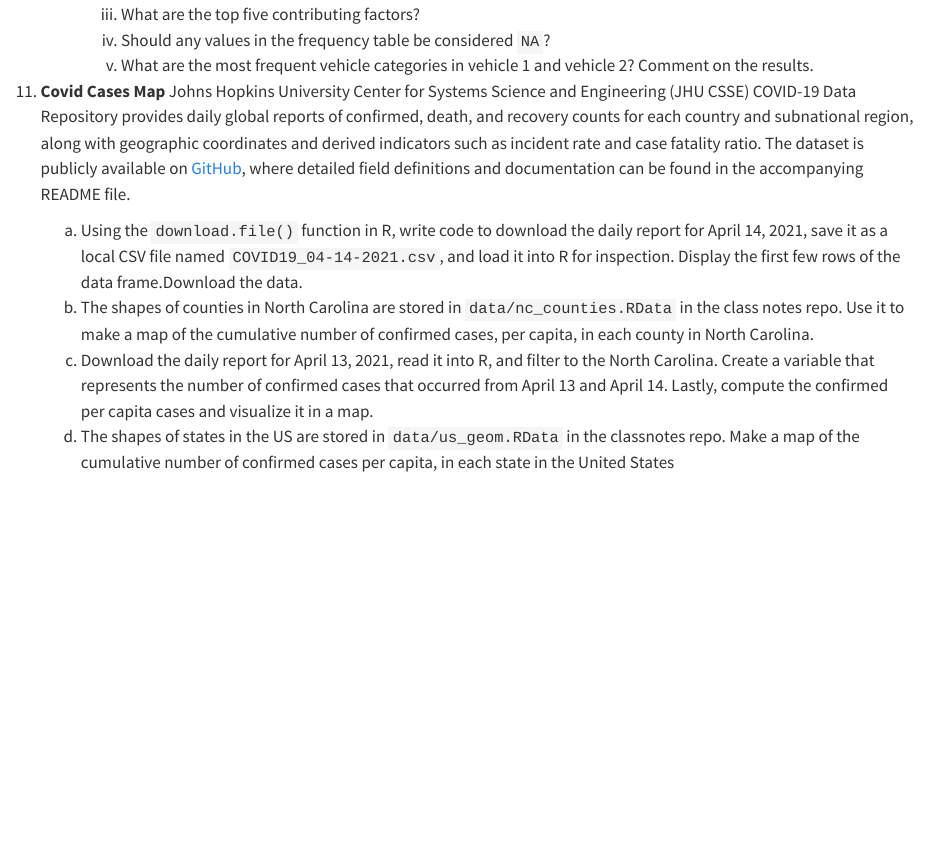
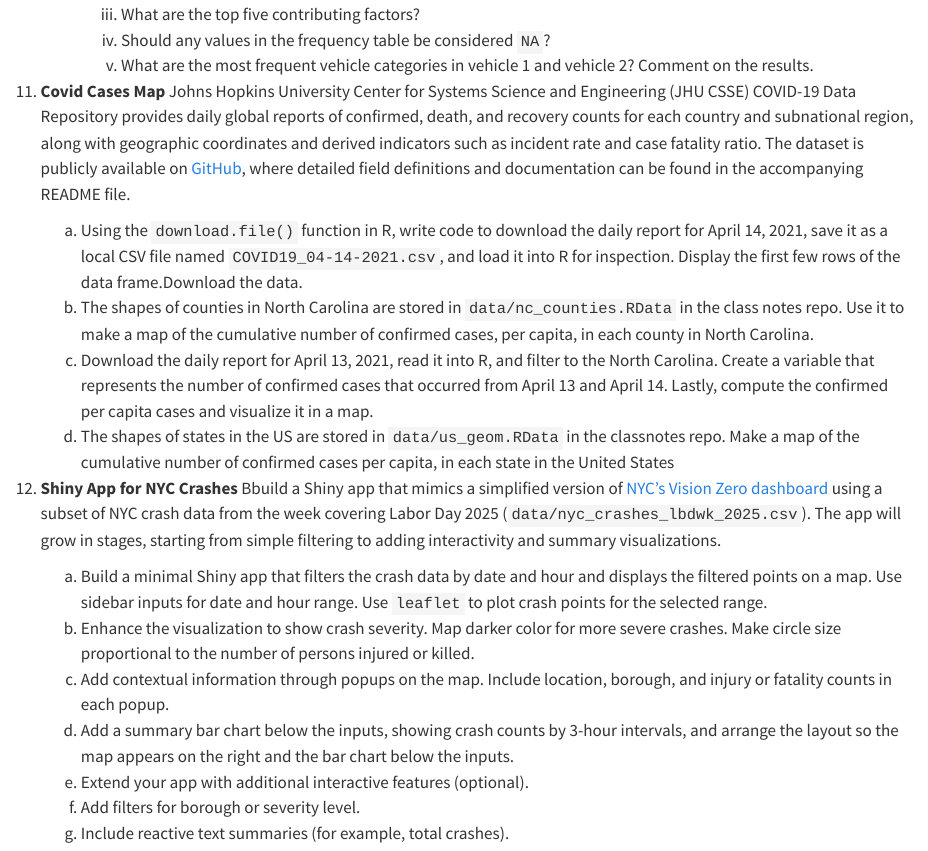
Before and after one commit to statds/1010f25, a Quarto document (exercises.qmd): the page in a window 1100 px wide, from 6060 px down. Rendered offline with R 4.5, knitr and Pandoc in place of Quarto, with nearby package versions.

Commit message:
added shiny app exercise for nyc crashes

```diff
--- a/exercises.qmd
+++ b/exercises.qmd
@@ -408,3 +408,26 @@
    `data/us_geom.RData` in the classnotes repo.  Make a map of the
    cumulative number of confirmed cases per capita, in each state in
    the United States
+
+1. **Shiny App for NYC Crashes**
+   Bbuild a Shiny app that mimics a simplified
+   version of [NYC’s Vision Zero dashboard](https://vzv.nyc)
+   using a subset of NYC crash data from the week covering Labor
+   Day 2025 (`data/nyc_crashes_lbdwk_2025.csv`).
+   The app will grow in stages, starting from simple
+   filtering to adding interactivity and summary visualizations.
+   a.  Build a minimal Shiny app that filters the crash data by date and
+   hour and displays the filtered points on a map. Use sidebar
+   inputs for date and hour range. Use `leaflet` to plot crash points
+   for the selected range.
+   a.  Enhance the visualization to show crash severity. Map darker
+   color for more severe crashes. Make circle size proportional to the
+   number of persons injured or killed.
+   a.  Add contextual information through popups on the map. Include
+     location, borough, and injury or fatality counts in each popup.
+   a.  Add a summary bar chart below the inputs, showing crash counts by
+      3-hour intervals, and arrange the layout so the map appears on
+      the right and the bar chart below the inputs.
+   a.  Extend your app with additional interactive features (optional).
+      i.  Add filters for borough or severity level.
+      i.  Include reactive text summaries (for example, total crashes).
```
